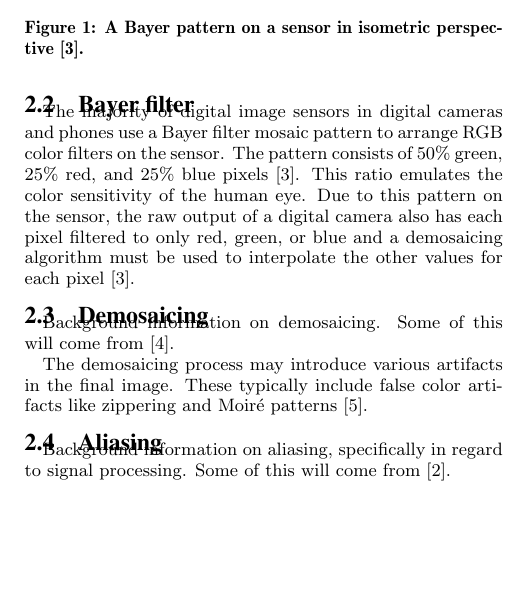
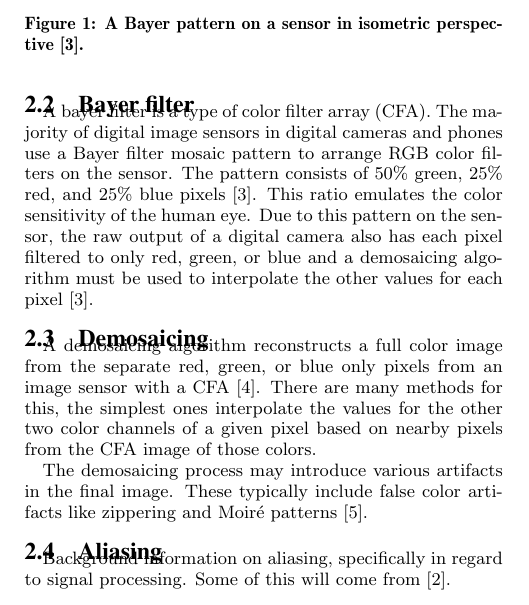
Before and after one commit to floogulinc/senior-seminar-paper, a LaTeX paper (paper.tex): part of one column of page 1 of 3, cut so that both start at the same text, the shorter picture padded with empty space. Compiled offline with pdfLaTeX.

Commit message:
Section Draft update

```diff
--- a/paper.tex
+++ b/paper.tex
@@ -73,7 +73,7 @@ Both of the approaches in this paper build on the end-to-end burst processing pi
 
 \subsection{Bayer filter}
 
-The majority of digital image sensors in digital cameras and phones use a Bayer filter mosaic pattern to arrange RGB color filters on the sensor. The pattern consists of 50\% green, 25\% red, and 25\% blue pixels \cite{wiki:BayerFilter}. This ratio emulates the color sensitivity of the human eye. Due to this pattern on the sensor, the raw output of a digital camera also has each pixel filtered to only red, green, or blue and a demosaicing algorithm must be used to interpolate the other values for each pixel \cite{wiki:BayerFilter}.
+A bayer filter is a type of color filter array (CFA). The majority of digital image sensors in digital cameras and phones use a Bayer filter mosaic pattern to arrange RGB color filters on the sensor. The pattern consists of 50\% green, 25\% red, and 25\% blue pixels \cite{wiki:BayerFilter}. This ratio emulates the color sensitivity of the human eye. Due to this pattern on the sensor, the raw output of a digital camera also has each pixel filtered to only red, green, or blue and a demosaicing algorithm must be used to interpolate the other values for each pixel \cite{wiki:BayerFilter}.
 
 \begin{figure}
 \centering
@@ -84,7 +84,7 @@ The majority of digital image sensors in digital cameras and phones use a Bayer
 
 \subsection{Demosaicing}
 
-Background information on demosaicing. Some of this will come from \cite{wiki:Demosaicing}.
+A demosaicing algorithm reconstructs a full color image from the separate red, green, or blue only pixels from an image sensor with a CFA \cite{wiki:Demosaicing}. There are many methods for this, the simplest ones interpolate the values for the other two color channels of a given pixel based on nearby pixels from the CFA image of those colors.
 
 The demosaicing process may introduce various artifacts in the final image. These typically include false color artifacts like zippering and Moiré patterns \cite{Wronski2019}.
 
```
